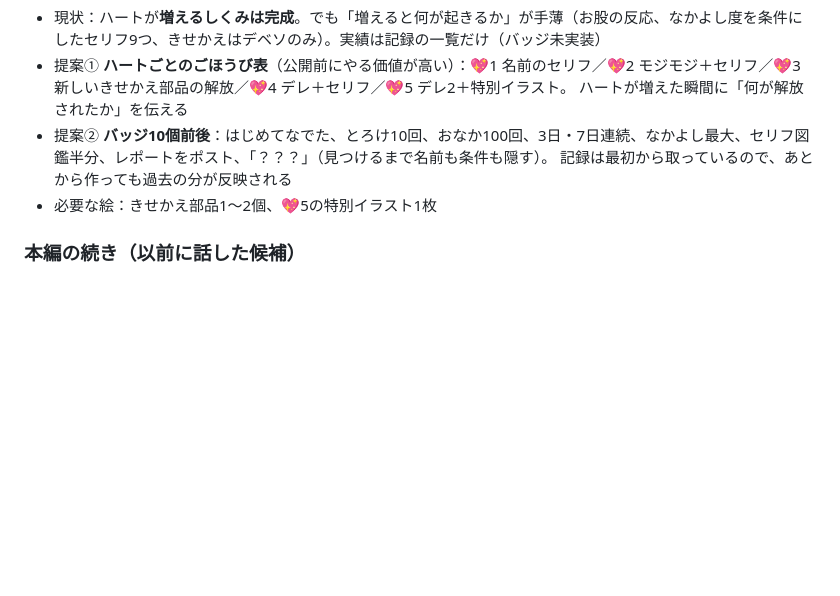
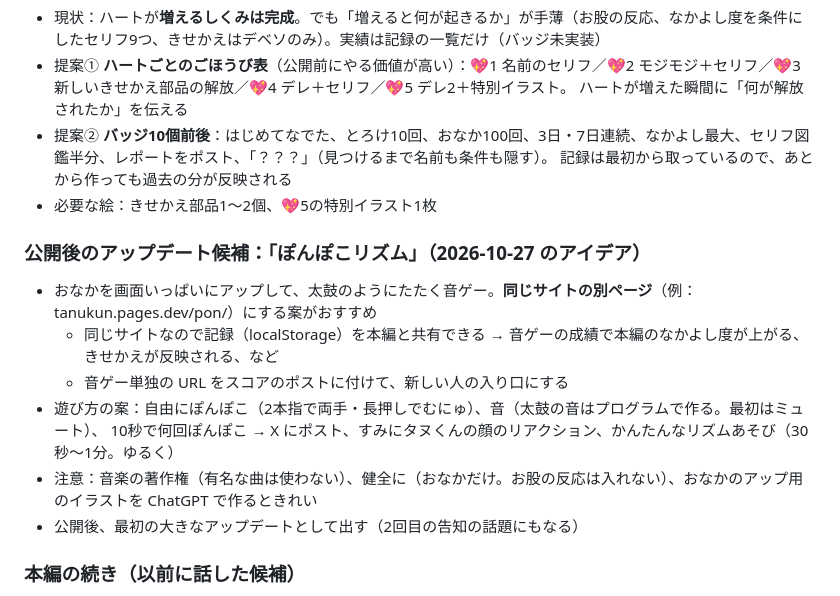
Before and after one commit to aisensei-app/ai-sensei-trial, a Markdown page: tanukun/HANDOFF.md, the part around the change. Drawn GitHub-style; blank space fills up the shorter version.

Commit message:
タヌくん：引き継ぎメモに公開後のアイデア「ぽんぽこリズム」を追記
Co-Authored-By: Claude Opus 5.5 <noreply@anthropic.com>
Claude-Session: https://claude.ai/code/session_011PagGfZzD3N7HJnKJQo8kD

```diff
--- a/tanukun/HANDOFF.md
+++ b/tanukun/HANDOFF.md
@@ -288,6 +288,15 @@
   記録は最初から取っているので、あとから作っても過去の分が反映される
 - 必要な絵：きせかえ部品1〜2個、💖5の特別イラスト1枚
 
+### 公開後のアップデート候補：「ぽんぽこリズム」（2026-10-27 のアイデア）
+- おなかを画面いっぱいにアップして、太鼓のようにたたく音ゲー。**同じサイトの別ページ**（例：tanukun.pages.dev/pon/）にする案がおすすめ
+  - 同じサイトなので記録（localStorage）を本編と共有できる → 音ゲーの成績で本編のなかよし度が上がる、きせかえが反映される、など
+  - 音ゲー単独の URL をスコアのポストに付けて、新しい人の入り口にする
+- 遊び方の案：自由にぽんぽこ（2本指で両手・長押しでむにゅ）、音（太鼓の音はプログラムで作る。最初はミュート）、
+  10秒で何回ぽんぽこ → X にポスト、すみにタヌくんの顔のリアクション、かんたんなリズムあそび（30秒〜1分。ゆるく）
+- 注意：音楽の著作権（有名な曲は使わない）、健全に（おなかだけ。お股の反応は入れない）、おなかのアップ用のイラストを ChatGPT で作るときれい
+- 公開後、最初の大きなアップデートとして出す（2回目の告知の話題にもなる）
+
 ### 本編の続き（以前に話した候補）
 - **おまたの専用イラスト**：モジモジポーズ（ひざを寄せる・手で隠す）、デレ顔。ストア版にするなら年齢区分（レーティング）に注意
 - **きせかえ部品を増やす**：ユーザーの絵でデベソを描き直す、ほかの部品（帽子・アクセサリー・ほっぺなど）
```
